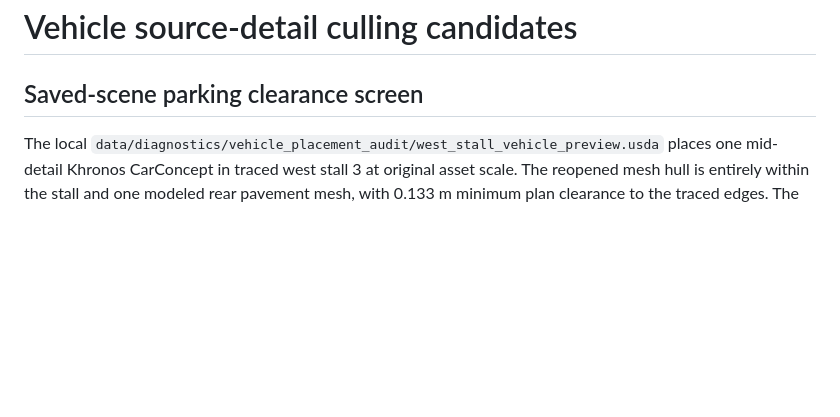
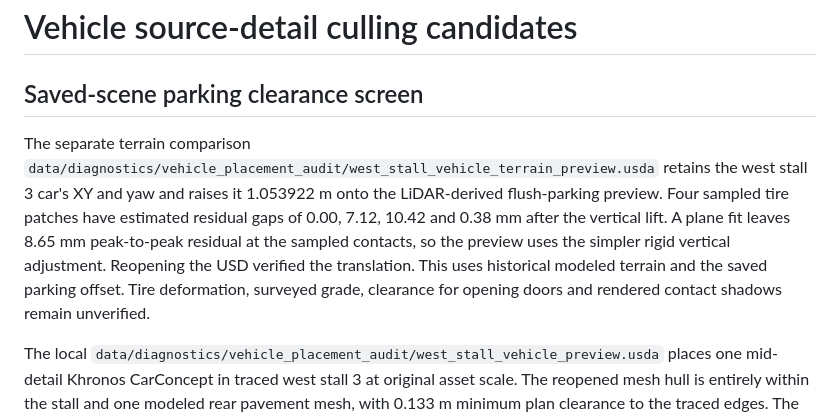
Before and after one commit to ajoiventures/TWIN, a Markdown page: docs/VEHICLE_LOD.md, the part around the change. Drawn GitHub-style; blank space fills up the shorter version.

Commit message:
Fit parked vehicle to sampled terrain tire contacts

```diff
--- a/docs/VEHICLE_LOD.md
+++ b/docs/VEHICLE_LOD.md
@@ -1,6 +1,8 @@
 # Vehicle source-detail culling candidates
 
 ## Saved-scene parking clearance screen
+
+The separate terrain comparison `data/diagnostics/vehicle_placement_audit/west_stall_vehicle_terrain_preview.usda` retains the west stall 3 car's XY and yaw and raises it 1.053922 m onto the LiDAR-derived flush-parking preview. Four sampled tire patches have estimated residual gaps of 0.00, 7.12, 10.42 and 0.38 mm after the vertical lift. A plane fit leaves 8.65 mm peak-to-peak residual at the sampled contacts, so the preview uses the simpler rigid vertical adjustment. Reopening the USD verified the translation. This uses historical modeled terrain and the saved parking offset. Tire deformation, surveyed grade, clearance for opening doors and rendered contact shadows remain unverified.
 
 The local `data/diagnostics/vehicle_placement_audit/west_stall_vehicle_preview.usda` places one mid-detail Khronos CarConcept in traced west stall 3 at original asset scale. The reopened mesh hull is entirely within the stall and one modeled rear pavement mesh, with 0.133 m minimum plan clearance to the traced edges. The 4.357 × 2.542 × 1.149 m asset was aligned to the visible striping. Its lowest vertex coincides with the flat modeled pavement. This check does not establish four-wheel contact on measured terrain, usable door clearance, current occupancy, or accessible-route compliance. The asset retains CC BY 4.0 attribution to ©2024 Darmstadt Graphics Group GmbH, model and textures by Eric Chadwick, with the benchmark modifications documented in [the asset notes](CAR_CONCEPT_BENCHMARK.md).
 
```
